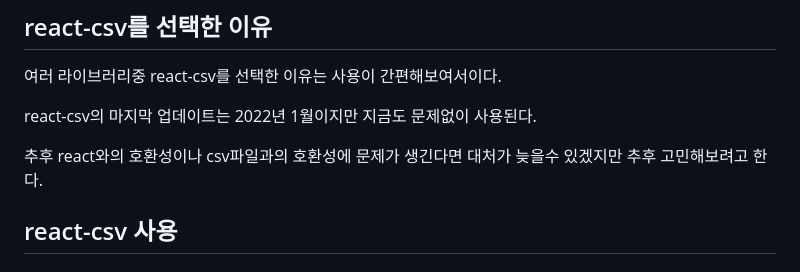
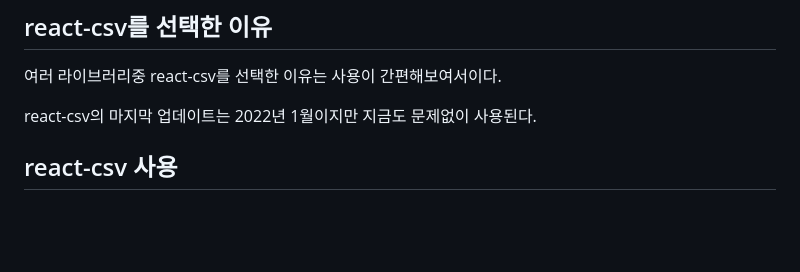
Before and after one commit to TeTedo/blog-code, a Markdown page: react-csv-download/README.md, the part around the change. Rendered like a GitHub page; blank space fills up the shorter version.

```diff
--- a/react-csv-download/README.md
+++ b/react-csv-download/README.md
@@ -7,8 +7,6 @@
 여러 라이브러리중 react-csv를 선택한 이유는 사용이 간편해보여서이다.
 
 react-csv의 마지막 업데이트는 2022년 1월이지만 지금도 문제없이 사용된다.
-
-추후 react와의 호환성이나 csv파일과의 호환성에 문제가 생긴다면 대처가 늦을수 있겠지만 추후 고민해보려고 한다.
 
 ## react-csv 사용
 
```
